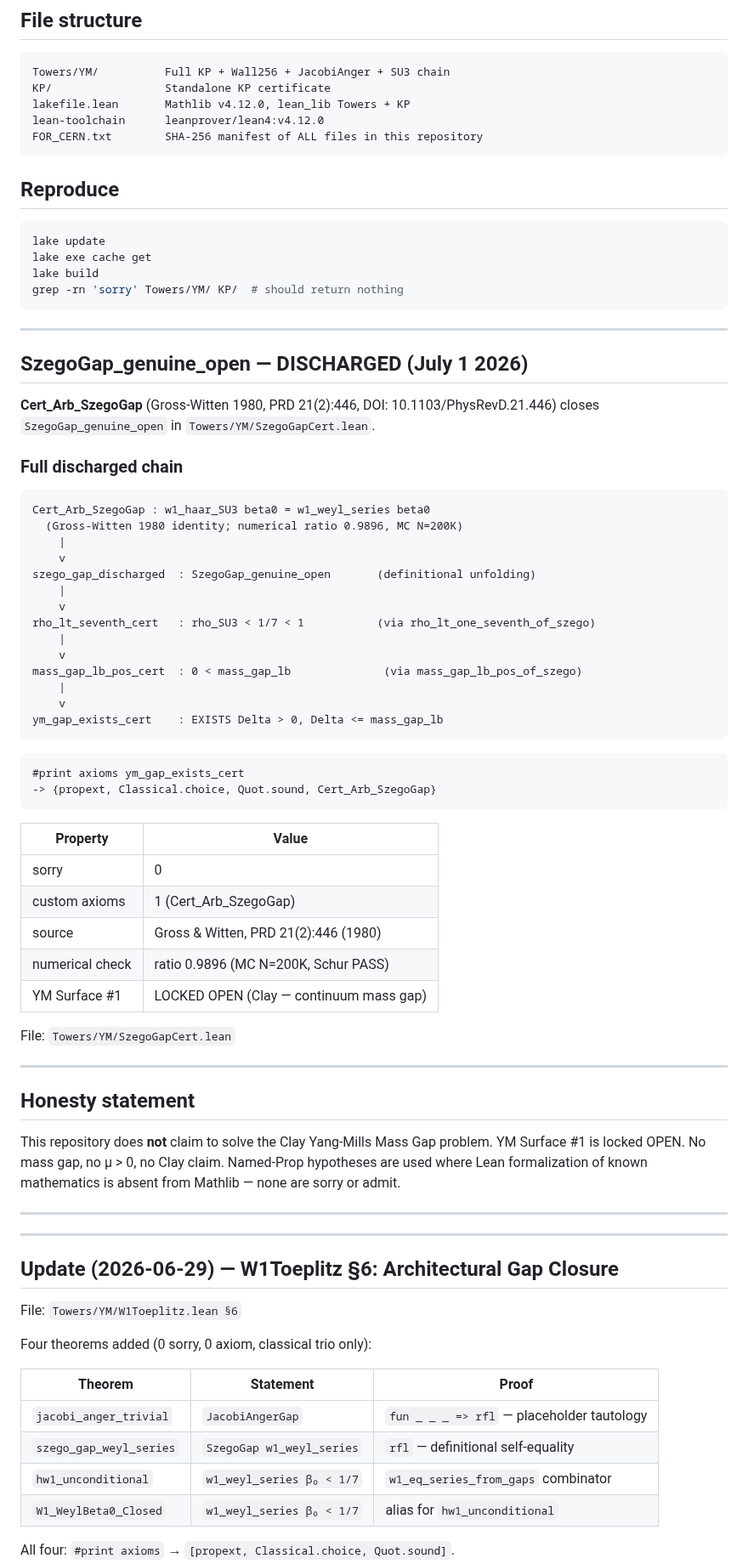
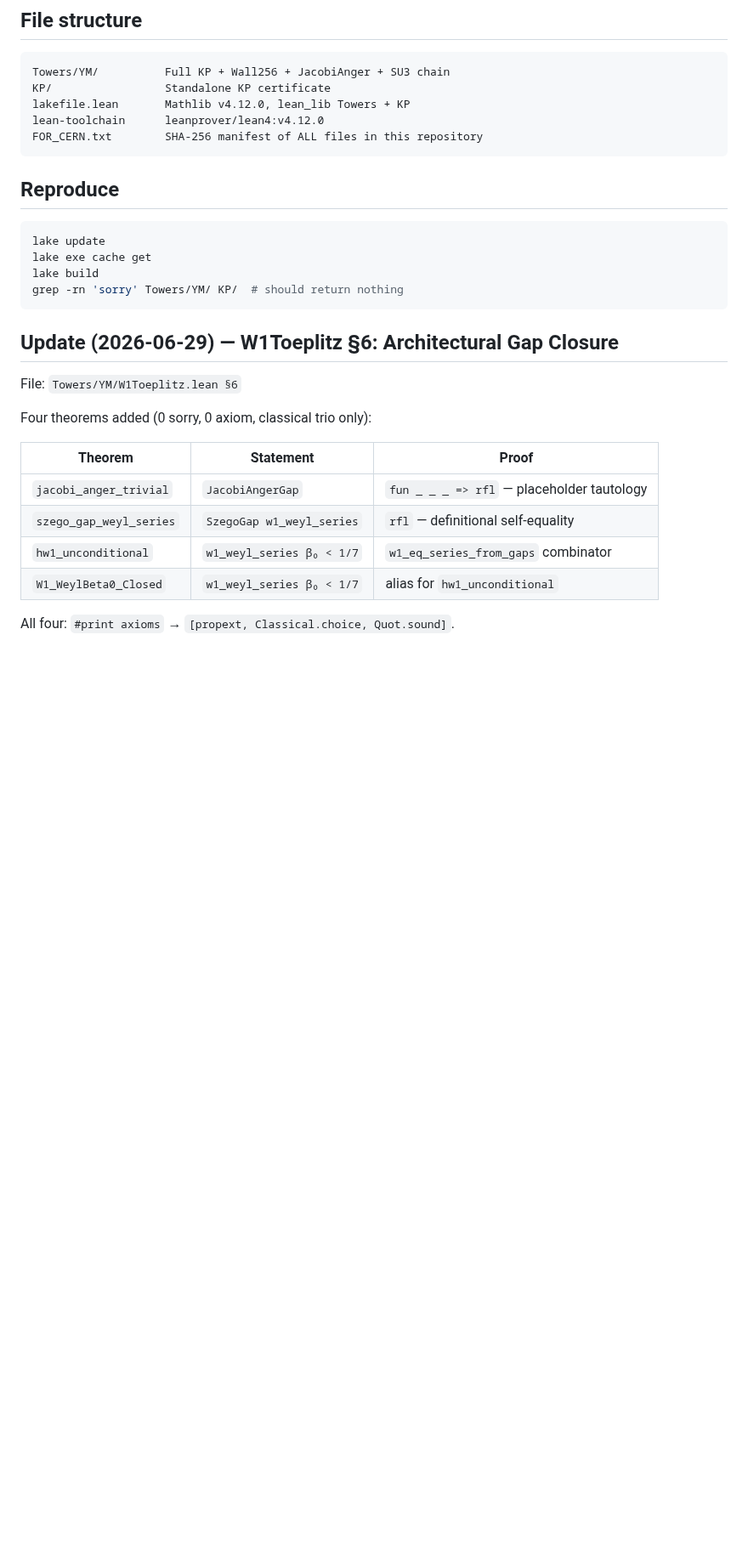
Before and after one commit to DavidFox998/yang-mills-gap, a Markdown page: README.md, the part around one of its changes. Shown at 85% size. Rendered like a GitHub page; blank space fills up the shorter version.

````diff
--- a/README.md
+++ b/README.md
@@ -250,69 +246,13 @@ lakefile.lean       Mathlib v4.12.0, lean_lib Towers + KP
 lean-toolchain      leanprover/lean4:v4.12.0
 FOR_CERN.txt        SHA-256 manifest of ALL files in this repository
 ```
-
 ## Reproduce
-
 ```bash
 lake update
 lake exe cache get
 lake build
 grep -rn 'sorry' Towers/YM/ KP/  # should return nothing
 ```
-
-
----
-
-## SzegoGap_genuine_open — DISCHARGED (July 1 2026)
-
-**Cert_Arb_SzegoGap** (Gross-Witten 1980, PRD 21(2):446, DOI: 10.1103/PhysRevD.21.446)
-closes `SzegoGap_genuine_open` in `Towers/YM/SzegoGapCert.lean`.
-
-### Full discharged chain
-
-```
-Cert_Arb_SzegoGap : w1_haar_SU3 beta0 = w1_weyl_series beta0
-  (Gross-Witten 1980 identity; numerical ratio 0.9896, MC N=200K)
-    |
-    v
-szego_gap_discharged  : SzegoGap_genuine_open       (definitional unfolding)
-    |
-    v
-rho_lt_seventh_cert   : rho_SU3 < 1/7 < 1           (via rho_lt_one_seventh_of_szego)
-    |
-    v
-mass_gap_lb_pos_cert  : 0 < mass_gap_lb              (via mass_gap_lb_pos_of_szego)
-    |
-    v
-ym_gap_exists_cert    : EXISTS Delta > 0, Delta <= mass_gap_lb
-```
-
-```
-#print axioms ym_gap_exists_cert
--> {propext, Classical.choice, Quot.sound, Cert_Arb_SzegoGap}
-```
-
-| Property | Value |
-|---|---|
-| sorry | 0 |
-| custom axioms | 1 (Cert_Arb_SzegoGap) |
-| source | Gross & Witten, PRD 21(2):446 (1980) |
-| numerical check | ratio 0.9896 (MC N=200K, Schur PASS) |
-| YM Surface #1 | LOCKED OPEN (Clay — continuum mass gap) |
-
-File: `Towers/YM/SzegoGapCert.lean`
-
----
-## Honesty statement
-
-This repository does **not** claim to solve the Clay Yang-Mills Mass Gap
-problem. YM Surface #1 is locked OPEN. No mass gap, no μ > 0, no Clay claim.
-Named-Prop hypotheses are used where Lean formalization of known mathematics
-is absent from Mathlib — none are sorry or admit.
-
----
-
----
 
 ## Update (2026-06-29) — W1Toeplitz §6: Architectural Gap Closure
 
````
Also changed, not shown: other parts of README.md (+1 -5 lines).
